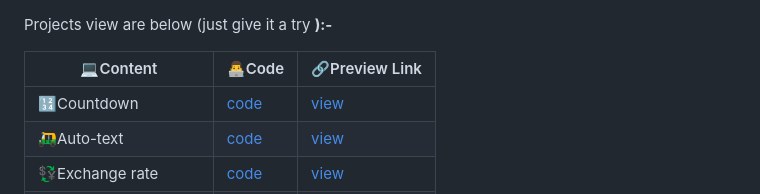
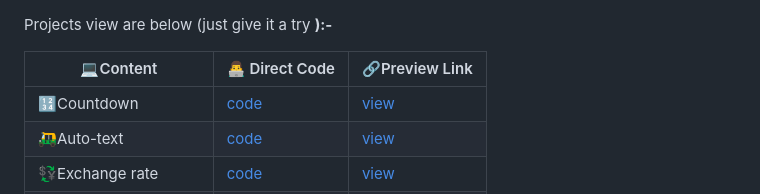
Before and after one commit to Khush1009i/mini--projects, a Markdown page: README.md, the part around the change. GitHub-like rendering.

```diff
--- a/README.md
+++ b/README.md
@@ -2,7 +2,7 @@
 
 Projects view are below (just give it a try <b>):-
 
-|💻Content            |👨‍💻Code                                                 |🔗Preview Link |
+|💻Content            |👨‍💻 Direct Code                                                 |🔗Preview Link |
 |---                   |---                                                    |---                     |
 |🔢Countdown           |[code]( https://github.com/Khush1009i/mini--projects/tree/main/animation-countdown)|            [view](https://lucky-florentine-900227.netlify.app/)|
 |🛺Auto-text           |[code](https://github.com/Khush1009i/mini--projects/tree/main/auto-text)|                       [view](https://majestic-gumdrop-9a857d.netlify.app/)
```
